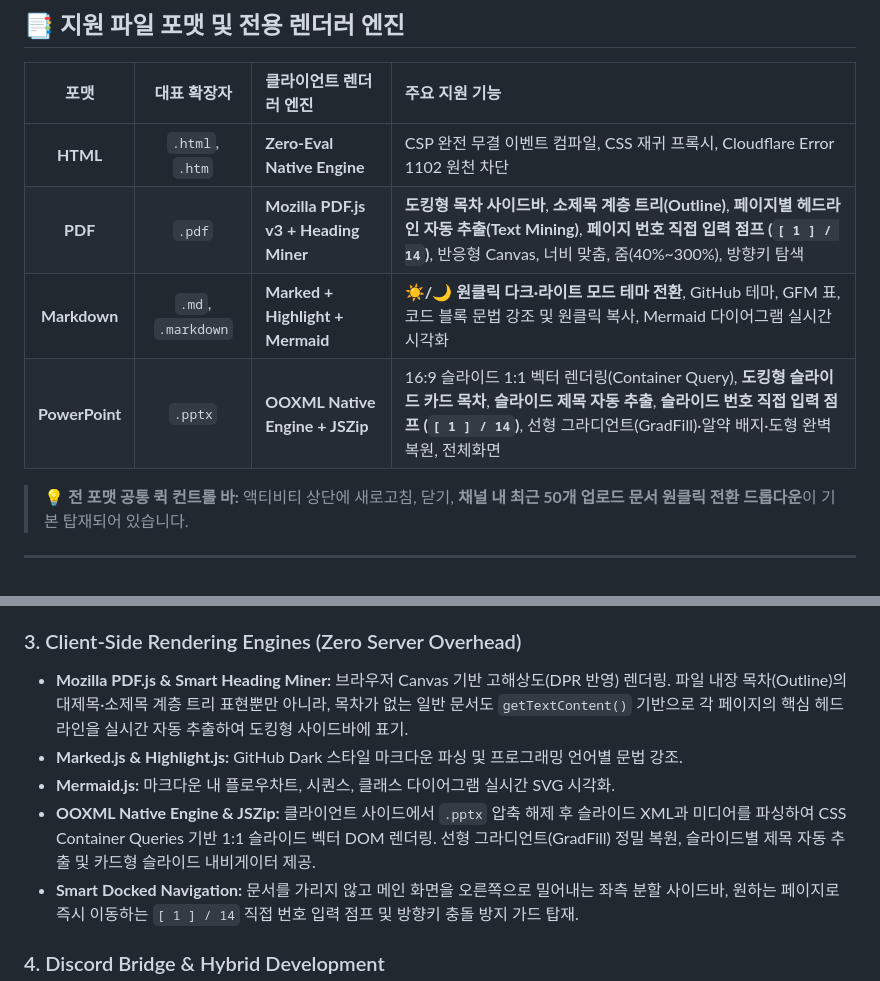
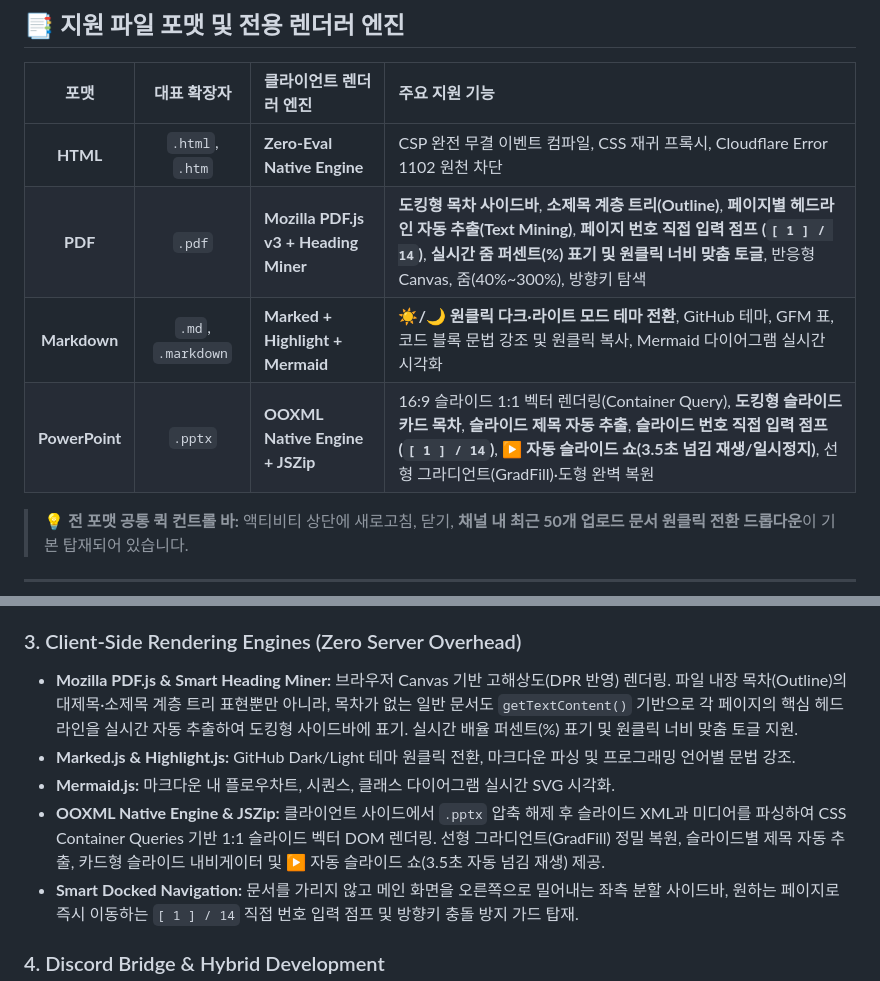
Before and after one commit to hwnkue10-arch/discord-viewer, a Markdown page: README.md, 2 parts joined by grey strips. Drawn GitHub-style.

Commit message:
docs: update features table with PDF percentage zoom and PPT slideshow in README

```diff
--- a/README.md
+++ b/README.md
@@ -38,9 +38,9 @@
 | 포맷 | 대표 확장자 | 클라이언트 렌더러 엔진 | 주요 지원 기능 |
 | :---: | :---: | :--- | :--- |
 | **HTML** | `.html`, `.htm` | **Zero-Eval Native Engine** | CSP 완전 무결 이벤트 컴파일, CSS 재귀 프록시, Cloudflare Error 1102 원천 차단 |
-| **PDF** | `.pdf` | **Mozilla PDF.js v3 + Heading Miner** | **도킹형 목차 사이드바**, **소제목 계층 트리(Outline)**, **페이지별 헤드라인 자동 추출(Text Mining)**, **페이지 번호 직접 입력 점프 (`[ 1 ] / 14`)**, 반응형 Canvas, 너비 맞춤, 줌(40%~300%), 방향키 탐색 |
+| **PDF** | `.pdf` | **Mozilla PDF.js v3 + Heading Miner** | **도킹형 목차 사이드바**, **소제목 계층 트리(Outline)**, **페이지별 헤드라인 자동 추출(Text Mining)**, **페이지 번호 직접 입력 점프 (`[ 1 ] / 14`)**, **실시간 줌 퍼센트(%) 표기 및 원클릭 너비 맞춤 토글**, 반응형 Canvas, 줌(40%~300%), 방향키 탐색 |
 | **Markdown** | `.md`, `.markdown` | **Marked + Highlight + Mermaid** | **☀️/🌙 원클릭 다크·라이트 모드 테마 전환**, GitHub 테마, GFM 표, 코드 블록 문법 강조 및 원클릭 복사, Mermaid 다이어그램 실시간 시각화 |
-| **PowerPoint** | `.pptx` | **OOXML Native Engine + JSZip** | 16:9 슬라이드 1:1 벡터 렌더링(Container Query), **도킹형 슬라이드 카드 목차**, **슬라이드 제목 자동 추출**, **슬라이드 번호 직접 입력 점프 (`[ 1 ] / 14`)**, 선형 그라디언트(GradFill)·알약 배지·도형 완벽 복원, 전체화면 |
+| **PowerPoint** | `.pptx` | **OOXML Native Engine + JSZip** | 16:9 슬라이드 1:1 벡터 렌더링(Container Query), **도킹형 슬라이드 카드 목차**, **슬라이드 제목 자동 추출**, **슬라이드 번호 직접 입력 점프 (`[ 1 ] / 14`)**, **▶ 자동 슬라이드 쇼(3.5초 넘김 재생/일시정지)**, 선형 그라디언트(GradFill)·도형 완벽 복원 |
 
 > 💡 **전 포맷 공통 퀵 컨트롤 바:** 액티비티 상단에 새로고침, 닫기, **채널 내 최근 50개 업로드 문서 원클릭 전환 드롭다운**이 기본 탑재되어 있습니다.
 
@@ -85,10 +85,10 @@ Slash (/view) & Context Menu                            0ms Real-Time Sync
 * **SSRF Guard & Payload Limit:** 로컬호스트, 사설망 IP, 클라우드 메타데이터 주소 접근 원천 차단(403) 및 15MB 스트리밍 제한(413).
 
 ### 3. Client-Side Rendering Engines (Zero Server Overhead)
-* **Mozilla PDF.js & Smart Heading Miner:** 브라우저 Canvas 기반 고해상도(DPR 반영) 렌더링. 파일 내장 목차(Outline)의 대제목·소제목 계층 트리 표현뿐만 아니라, 목차가 없는 일반 문서도 `getTextContent()` 기반으로 각 페이지의 핵심 헤드라인을 실시간 자동 추출하여 도킹형 사이드바에 표기.
-* **Marked.js & Highlight.js:** GitHub Dark 스타일 마크다운 파싱 및 프로그래밍 언어별 문법 강조.
+* **Mozilla PDF.js & Smart Heading Miner:** 브라우저 Canvas 기반 고해상도(DPR 반영) 렌더링. 파일 내장 목차(Outline)의 대제목·소제목 계층 트리 표현뿐만 아니라, 목차가 없는 일반 문서도 `getTextContent()` 기반으로 각 페이지의 핵심 헤드라인을 실시간 자동 추출하여 도킹형 사이드바에 표기. 실시간 배율 퍼센트(%) 표기 및 원클릭 너비 맞춤 토글 지원.
+* **Marked.js & Highlight.js:** GitHub Dark/Light 테마 원클릭 전환, 마크다운 파싱 및 프로그래밍 언어별 문법 강조.
 * **Mermaid.js:** 마크다운 내 플로우차트, 시퀀스, 클래스 다이어그램 실시간 SVG 시각화.
-* **OOXML Native Engine & JSZip:** 클라이언트 사이드에서 `.pptx` 압축 해제 후 슬라이드 XML과 미디어를 파싱하여 CSS Container Queries 기반 1:1 슬라이드 벡터 DOM 렌더링. 선형 그라디언트(GradFill) 정밀 복원, 슬라이드별 제목 자동 추출 및 카드형 슬라이드 내비게이터 제공.
+* **OOXML Native Engine & JSZip:** 클라이언트 사이드에서 `.pptx` 압축 해제 후 슬라이드 XML과 미디어를 파싱하여 CSS Container Queries 기반 1:1 슬라이드 벡터 DOM 렌더링. 선형 그라디언트(GradFill) 정밀 복원, 슬라이드별 제목 자동 추출, 카드형 슬라이드 내비게이터 및 ▶ 자동 슬라이드 쇼(3.5초 자동 넘김 재생) 제공.
 * **Smart Docked Navigation:** 문서를 가리지 않고 메인 화면을 오른쪽으로 밀어내는 좌측 분할 사이드바, 원하는 페이지로 즉시 이동하는 `[ 1 ] / 14` 직접 번호 입력 점프 및 방향키 충돌 방지 가드 탑재.
 
 ### 4. Discord Bridge & Hybrid Development
```
